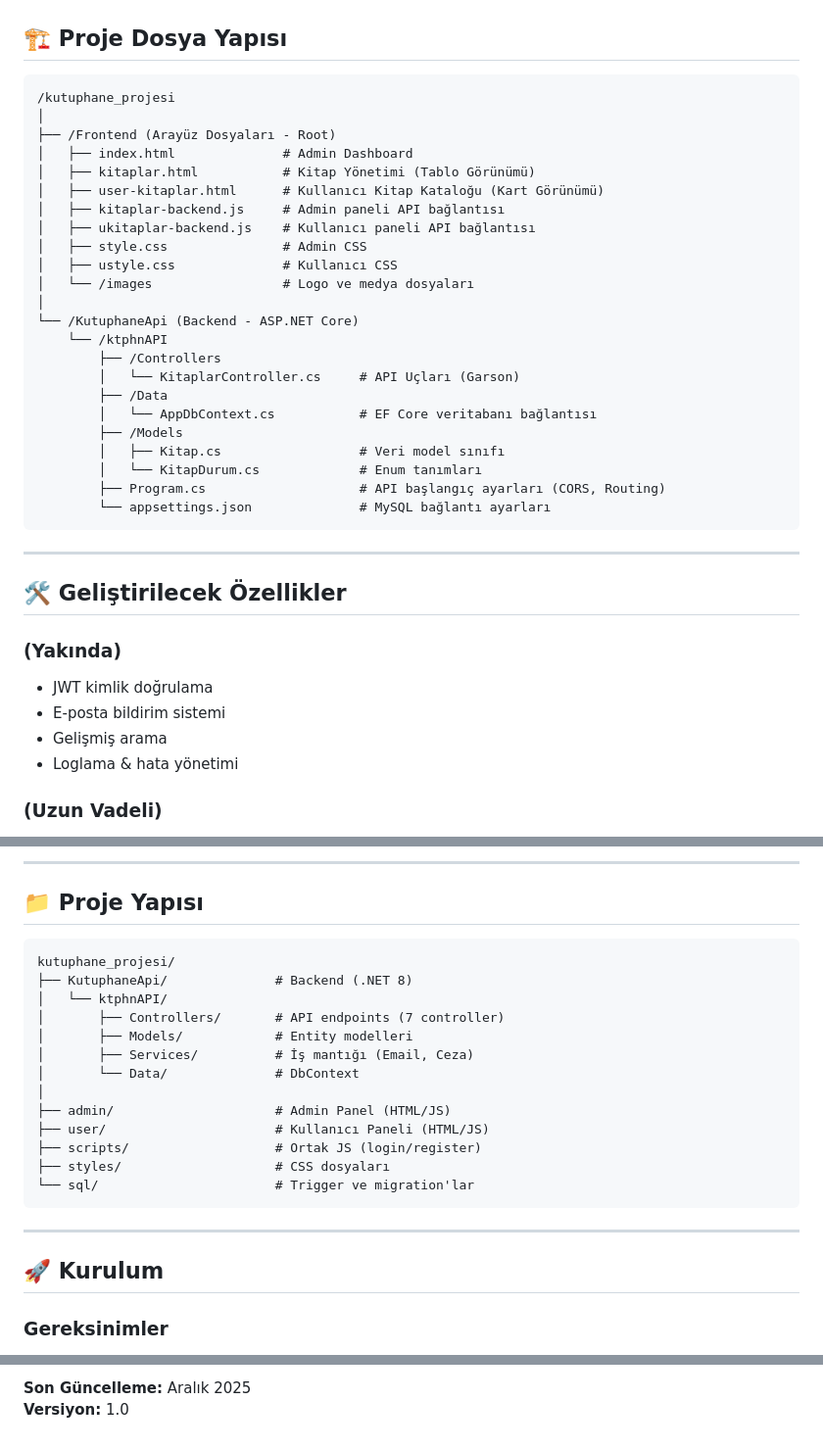
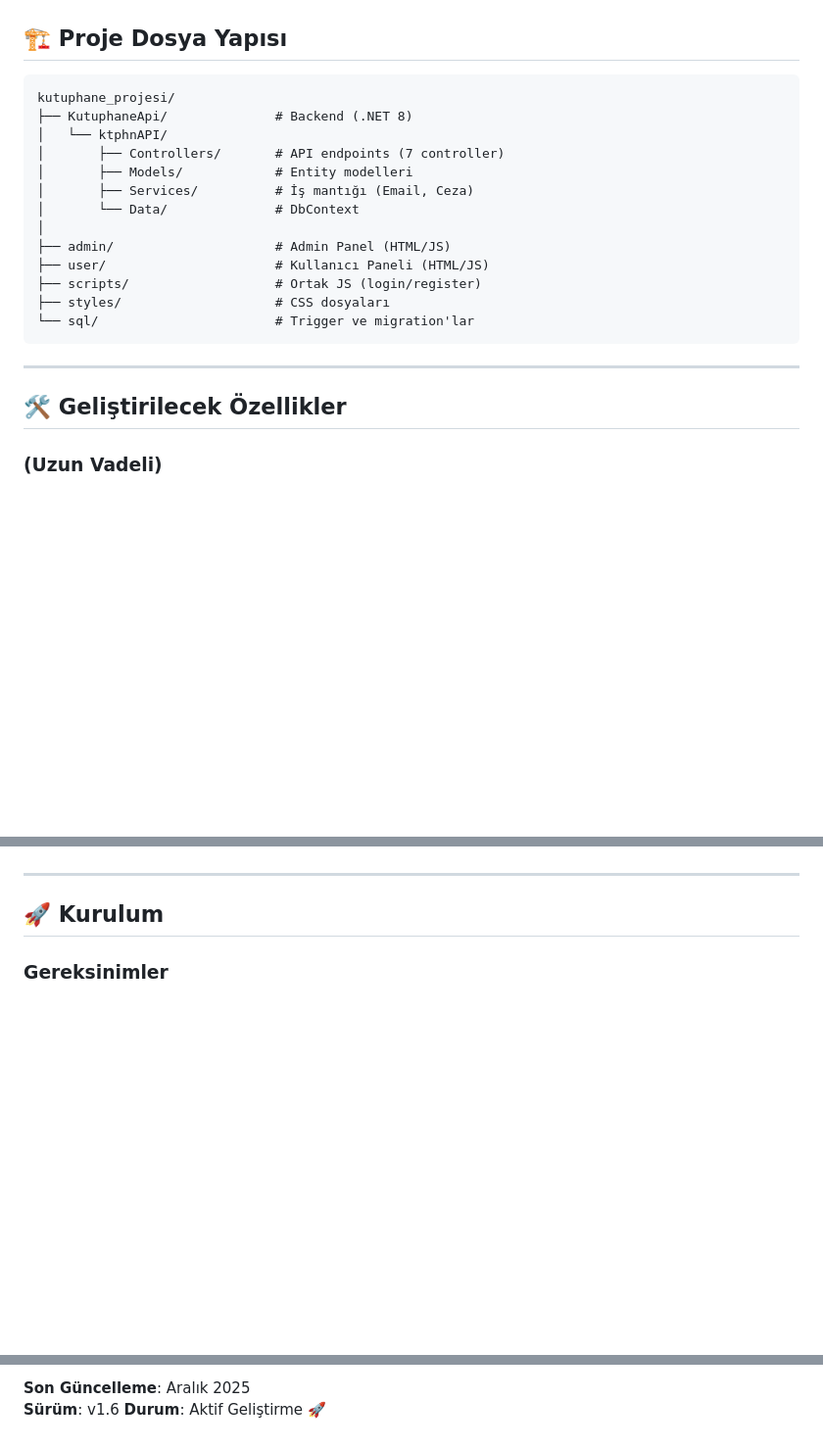
Before and after one commit to Tizhqy/kutuphane_proje, a Markdown page: README.md, 3 parts joined by grey strips. Shown: that part at 98% size. GitHub-like rendering; blank space fills up the shorter version.

Commit message:
v1.6 README fix

````diff
--- a/README.md
+++ b/README.md
@@ -70,42 +85,25 @@ Proje, statik bir arayüz tasarımından dinamik veri yönetimine geçiş yapmı
 ---
 ## 🏗️ Proje Dosya Yapısı
 
-```text
-/kutuphane_projesi
+```
+kutuphane_projesi/
+├── KutuphaneApi/              # Backend (.NET 8)
+│   └── ktphnAPI/
+│       ├── Controllers/       # API endpoints (7 controller)
+│       ├── Models/            # Entity modelleri
+│       ├── Services/          # İş mantığı (Email, Ceza)
+│       └── Data/              # DbContext
 │
-├── /Frontend (Arayüz Dosyaları - Root)
-│   ├── index.html              # Admin Dashboard
-│   ├── kitaplar.html           # Kitap Yönetimi (Tablo Görünümü)
-│   ├── user-kitaplar.html      # Kullanıcı Kitap Kataloğu (Kart Görünümü)
-│   ├── kitaplar-backend.js     # Admin paneli API bağlantısı
-│   ├── ukitaplar-backend.js    # Kullanıcı paneli API bağlantısı
-│   ├── style.css               # Admin CSS
-│   ├── ustyle.css              # Kullanıcı CSS
-│   └── /images                 # Logo ve medya dosyaları
-│
-└── /KutuphaneApi (Backend - ASP.NET Core)
-    └── /ktphnAPI
-        ├── /Controllers
-        │   └── KitaplarController.cs     # API Uçları (Garson)
-        ├── /Data
-        │   └── AppDbContext.cs           # EF Core veritabanı bağlantısı
-        ├── /Models
-        │   ├── Kitap.cs                  # Veri model sınıfı
-        │   └── KitapDurum.cs             # Enum tanımları
-        ├── Program.cs                    # API başlangıç ayarları (CORS, Routing)
-        └── appsettings.json              # MySQL bağlantı ayarları
+├── admin/                     # Admin Panel (HTML/JS)
+├── user/                      # Kullanıcı Paneli (HTML/JS)
+├── scripts/                   # Ortak JS (login/register)
+├── styles/                    # CSS dosyaları
+└── sql/                       # Trigger ve migration'lar
 ```
 
 ---
 
 ## 🛠️ Geliştirilecek Özellikler
-
-### (Yakında)
-
-* JWT kimlik doğrulama
-* E-posta bildirim sistemi
-* Gelişmiş arama
-* Loglama & hata yönetimi
 
 ### (Uzun Vadeli)
 
@@ -193,22 +122,3 @@ Bu proje, bir üniversite kütüphanesi için geliştirilmiş tam özellikli bir
----
-
-## 📁 Proje Yapısı
-
-```
-kutuphane_projesi/
-├── KutuphaneApi/              # Backend (.NET 8)
-│   └── ktphnAPI/
-│       ├── Controllers/       # API endpoints (7 controller)
-│       ├── Models/            # Entity modelleri
-│       ├── Services/          # İş mantığı (Email, Ceza)
-│       └── Data/              # DbContext
-│
-├── admin/                     # Admin Panel (HTML/JS)
-├── user/                      # Kullanıcı Paneli (HTML/JS)
-├── scripts/                   # Ortak JS (login/register)
-├── styles/                    # CSS dosyaları
-└── sql/                       # Trigger ve migration'lar
-```
 
 ---
 
@@ -309,3 +222,4 @@ python -m http.server 8080
 
-**Son Güncelleme:** Aralık 2025
-**Versiyon:** 1.0
+**Son Güncelleme**: Aralık 2025
+**Sürüm**: v1.6
+**Durum**: Aktif Geliştirme 🚀
````
Also changed, not shown: other parts of README.md (+22 -73 lines).
